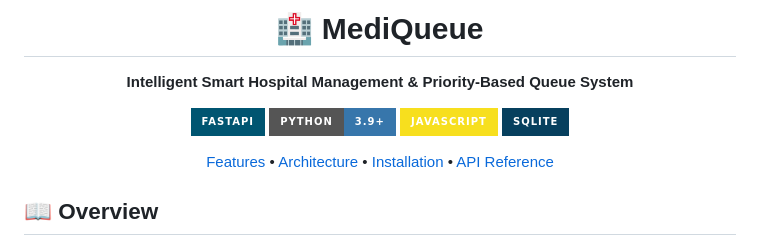
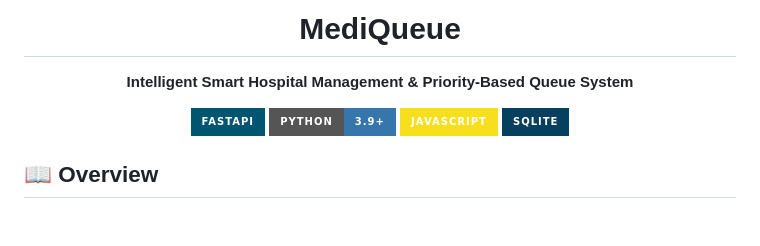
Before and after one commit to akarsh277/MediQueue-project, a Markdown page: README.md, the part around the change. Drawn GitHub-style; badges without logos; blank space fills up the shorter version.

```diff
--- a/README.md
+++ b/README.md
@@ -1,6 +1,6 @@
 <div align="center">
 
-# 🏥 MediQueue
+# MediQueue
 
 **Intelligent Smart Hospital Management & Priority-Based Queue System**
 
@@ -8,8 +8,6 @@
 [![Python](https://img.shields.io/badge/Python-3.9+-3776AB?style=for-the-badge&logo=python&logoColor=white)](https://www.python.org/)
 [![JavaScript](https://img.shields.io/badge/JavaScript-F7DF1E?style=for-the-badge&logo=javascript&logoColor=black)](https://developer.mozilla.org/en-US/docs/Web/JavaScript)
 [![SQLite](https://img.shields.io/badge/SQLite-07405E?style=for-the-badge&logo=sqlite&logoColor=white)](https://www.sqlite.org/)
-
-[Features](#-key-features) • [Architecture](#-architecture) • [Installation](#-installation) • [API Reference](#-api-endpoints)
 
 </div>
 
```
